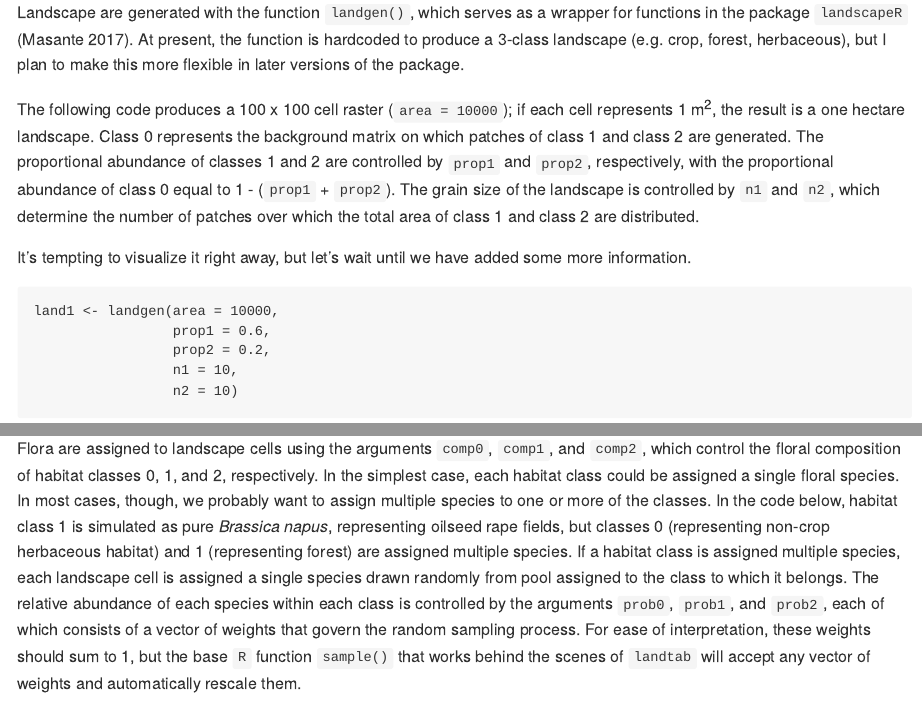
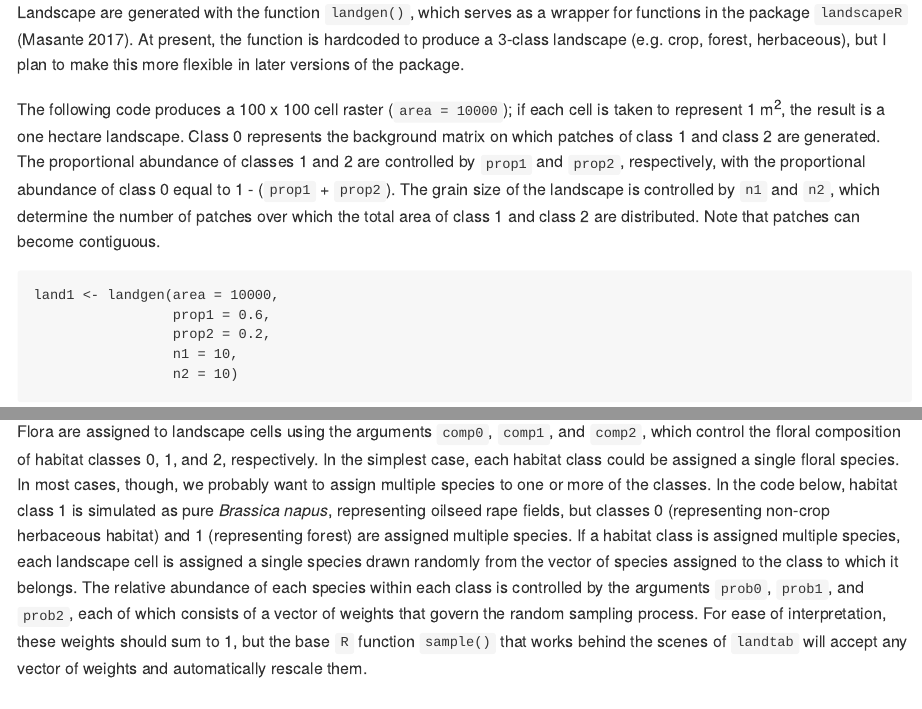
Before and after one commit to sponslerdb/sweetworld, an R Markdown document (README.Rmd): the page in a window 1100 px wide, from 420 px down, and a second part further down, joined at a grey line. The pictures show the output file README.md that the author committed with the source, drawn offline in the style of GitHub; badge pictures from the web are left out.

Commit message:
tweaked README

````diff
--- a/README.Rmd
+++ b/README.Rmd
@@ -30,9 +30,7 @@ Together, flowering plants and flower-visiting animals account for about 1/3 of
 
 Landscape are generated with the function `landgen()`, which serves as a wrapper for functions in the package `landscapeR` [@Masante2017-aa]. At present, the function is hardcoded to produce a 3-class landscape (e.g. crop, forest, herbaceous), but I plan to make this more flexible in later versions of the package.
 
-The following code produces a 100 x 100 cell raster (`area = 10000`); if each cell represents 1 m^2^, the result is a one hectare landscape. Class 0 represents the background matrix on which patches of class 1 and class 2 are generated. The proportional abundance of classes 1 and 2 are controlled by `prop1` and `prop2`, respectively, with the proportional abundance of class 0 equal to 1 - (`prop1` + `prop2`). The grain size of the landscape is controlled by `n1` and `n2`, which determine the number of patches over which the total area of class 1 and class 2 are distributed.
-
-It's tempting to visualize it right away, but let's wait until we have added some more information.
+The following code produces a 100 x 100 cell raster (`area = 10000`); if each cell is taken to represent 1 m^2^, the result is a one hectare landscape. Class 0 represents the background matrix on which patches of class 1 and class 2 are generated. The proportional abundance of classes 1 and 2 are controlled by `prop1` and `prop2`, respectively, with the proportional abundance of class 0 equal to 1 - (`prop1` + `prop2`). The grain size of the landscape is controlled by `n1` and `n2`, which determine the number of patches over which the total area of class 1 and class 2 are distributed. Note that patches can become contiguous.
 
 ```{r message=FALSE, warning=FALSE}
 land1 <- landgen(area = 10000,
@@ -46,7 +44,7 @@ land1 <- landgen(area = 10000,
 
 The next step is to tabulate the raster generated by `landgen`, simulate a floral community, and join that floral community to a table of floral traits. These steps are done by `landtab`.
 
-Flora are assigned to landscape cells using the arguments `comp0`, `comp1`, and `comp2`, which control the floral composition of habitat classes 0, 1, and 2, respectively. In the simplest case, each habitat class could be assigned a single floral species. In most cases, though, we probably want to assign multiple species to one or more of the classes. In the code below, habitat class 1 is simulated as pure *Brassica napus*, representing oilseed rape fields, but classes 0 (representing non-crop herbaceous habitat) and 1 (representing forest) are assigned multiple species. If a habitat class is assigned multiple species, each landscape cell is assigned a single species drawn randomly from pool assigned to the class to which it belongs. The relative abundance of each species within each class is controlled by the arguments `prob0`, `prob1`, and `prob2`, each of which consists of a vector of weights that govern the random sampling process. For ease of interpretation, these weights should sum to 1, but the base `R` function `sample()` that works behind the scenes of `landtab` will accept any vector of weights and automatically rescale them.
+Flora are assigned to landscape cells using the arguments `comp0`, `comp1`, and `comp2`, which control the floral composition of habitat classes 0, 1, and 2, respectively. In the simplest case, each habitat class could be assigned a single floral species. In most cases, though, we probably want to assign multiple species to one or more of the classes. In the code below, habitat class 1 is simulated as pure *Brassica napus*, representing oilseed rape fields, but classes 0 (representing non-crop herbaceous habitat) and 1 (representing forest) are assigned multiple species. If a habitat class is assigned multiple species, each landscape cell is assigned a single species drawn randomly from the vector of species assigned to the class to which it belongs. The relative abundance of each species within each class is controlled by the arguments `prob0`, `prob1`, and `prob2`, each of which consists of a vector of weights that govern the random sampling process. For ease of interpretation, these weights should sum to 1, but the base `R` function `sample()` that works behind the scenes of `landtab` will accept any vector of weights and automatically rescale them.
 
 Once a plant species has been assigned to each cell of the landscape (now formatted as a row in a data table), we can add floral traits from a table specified by `traitTab`. Of course, one's choice of plant species above has to correspond to species present in the trait table. At minimum, this table must include the following traits:
 
````
Also changed, not shown: README.html (deleted), README.md, 7 other files.
